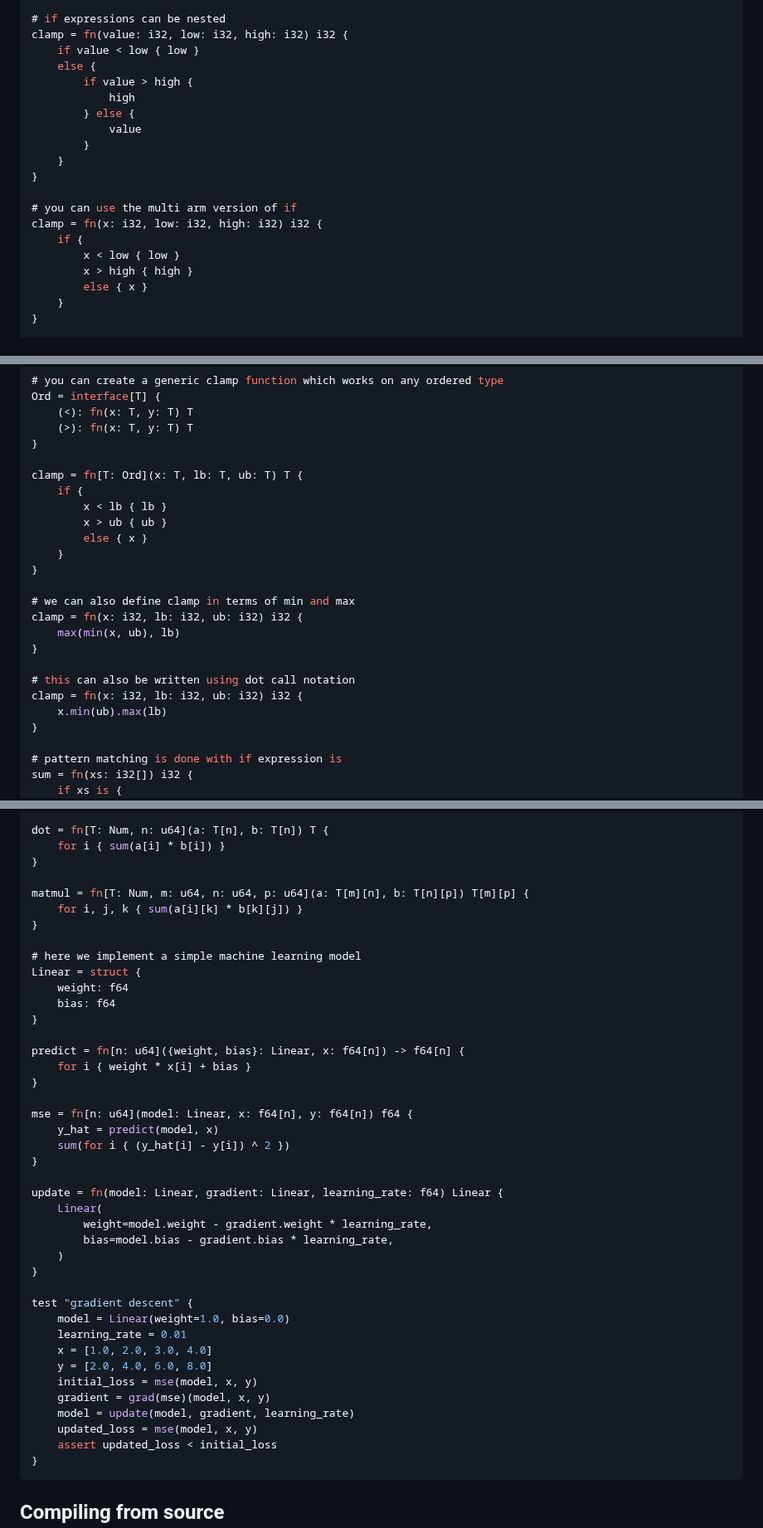
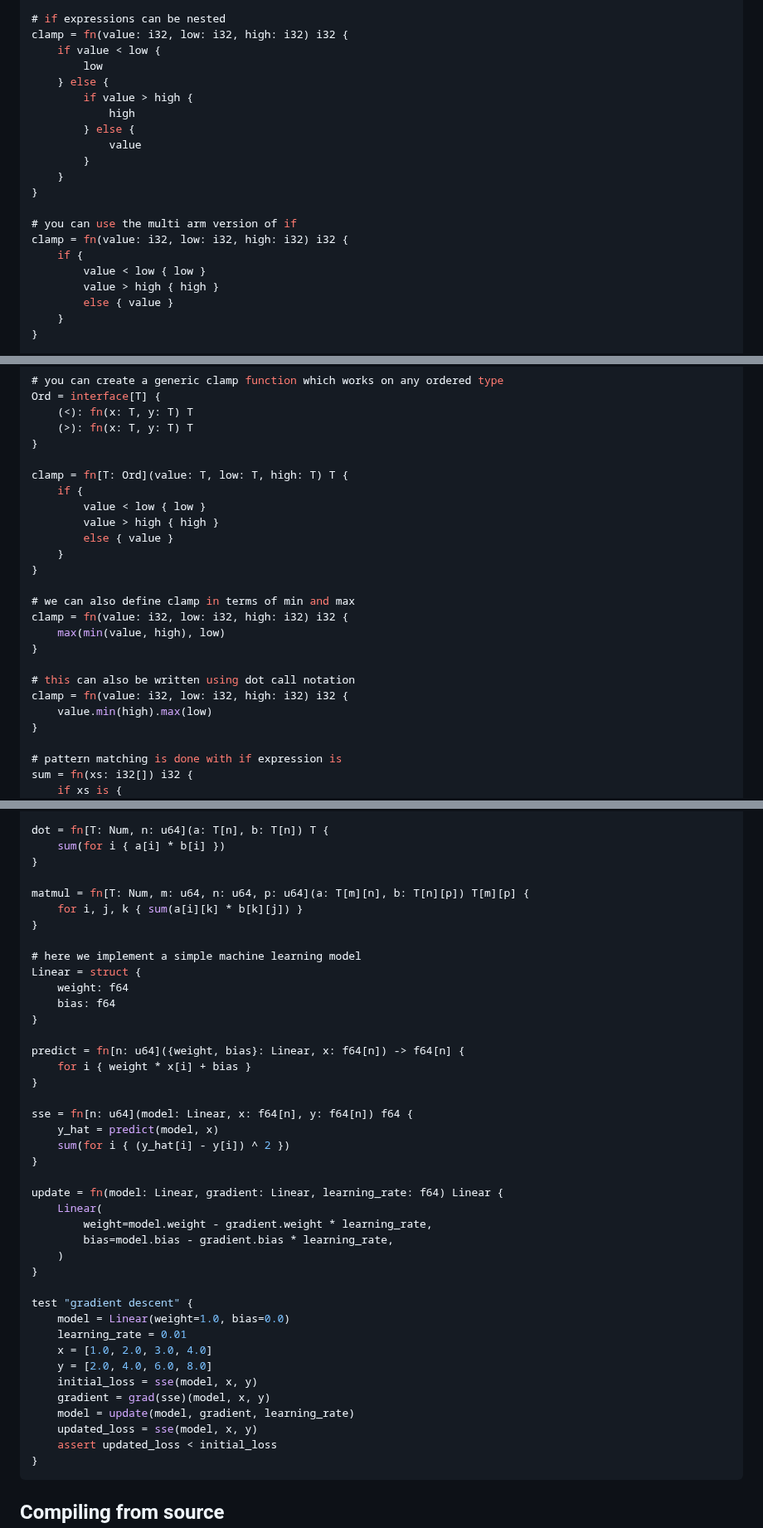
Before and after one commit to adam-r-kowalski/atom, a Markdown page: README.md, 3 parts joined by grey strips. Shown at 83% size. GitHub-like rendering.

````diff
--- a/README.md
+++ b/README.md
@@ -26,8 +26,9 @@ test "conditionals" {
 
 # if expressions can be nested
 clamp = fn(value: i32, low: i32, high: i32) i32 {
-    if value < low { low }
-    else {
+    if value < low {
+        low
+    } else {
         if value > high {
             high
         } else {
@@ -37,11 +38,11 @@ clamp = fn(value: i32, low: i32, high: i32) i32 {
 }
 
 # you can use the multi arm version of if
-clamp = fn(x: i32, low: i32, high: i32) i32 {
+clamp = fn(value: i32, low: i32, high: i32) i32 {
     if {
-        x < low { low }
-        x > high { high }
-        else { x }
+        value < low { low }
+        value > high { high }
+        else { value }
     }
 }
 
@@ -69,22 +70,22 @@ Ord = interface[T] {
     (>): fn(x: T, y: T) T
 }
 
-clamp = fn[T: Ord](x: T, lb: T, ub: T) T {
+clamp = fn[T: Ord](value: T, low: T, high: T) T {
     if {
-        x < lb { lb }
-        x > ub { ub }
-        else { x }
+        value < low { low }
+        value > high { high }
+        else { value }
     }
 }
 
 # we can also define clamp in terms of min and max
-clamp = fn(x: i32, lb: i32, ub: i32) i32 {
-    max(min(x, ub), lb)
+clamp = fn(value: i32, low: i32, high: i32) i32 {
+    max(min(value, high), low)
 }
 
 # this can also be written using dot call notation
-clamp = fn(x: i32, lb: i32, ub: i32) i32 {
-    x.min(ub).max(lb)
+clamp = fn(value: i32, low: i32, high: i32) i32 {
+    value.min(high).max(low)
 }
 
 # pattern matching is done with if expression is
@@ -193,7 +194,7 @@ test "transpose" {
 }
 
 dot = fn[T: Num, n: u64](a: T[n], b: T[n]) T {
-    for i { sum(a[i] * b[i]) }
+    sum(for i { a[i] * b[i] })
 }
 
 matmul = fn[T: Num, m: u64, n: u64, p: u64](a: T[m][n], b: T[n][p]) T[m][p] {
@@ -210,7 +211,7 @@ predict = fn[n: u64]({weight, bias}: Linear, x: f64[n]) -> f64[n] {
     for i { weight * x[i] + bias }
 }
 
-mse = fn[n: u64](model: Linear, x: f64[n], y: f64[n]) f64 {
+sse = fn[n: u64](model: Linear, x: f64[n], y: f64[n]) f64 {
     y_hat = predict(model, x)
     sum(for i { (y_hat[i] - y[i]) ^ 2 })
 }
@@ -227,10 +228,10 @@ test "gradient descent" {
     learning_rate = 0.01
     x = [1.0, 2.0, 3.0, 4.0]
     y = [2.0, 4.0, 6.0, 8.0]
-    initial_loss = mse(model, x, y)
-    gradient = grad(mse)(model, x, y)
+    initial_loss = sse(model, x, y)
+    gradient = grad(sse)(model, x, y)
     model = update(model, gradient, learning_rate)
-    updated_loss = mse(model, x, y)
+    updated_loss = sse(model, x, y)
     assert updated_loss < initial_loss
 }
 ```
````
